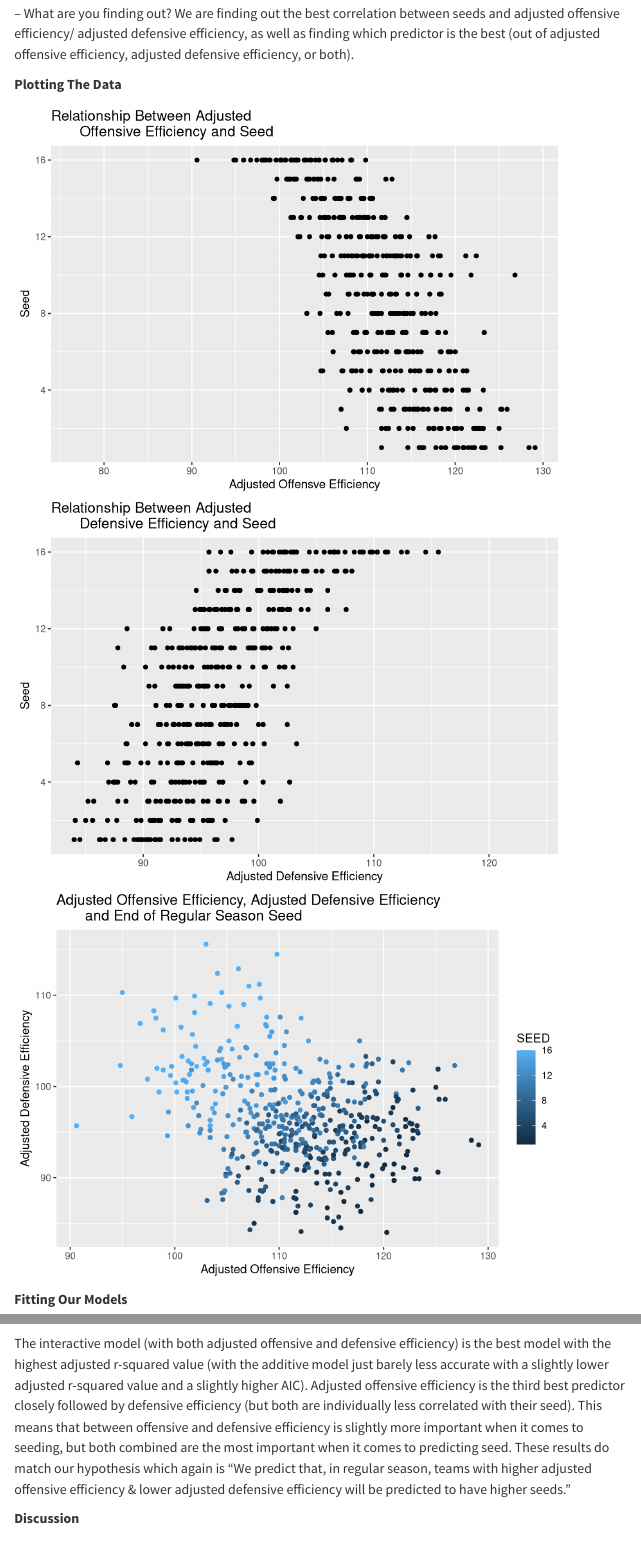
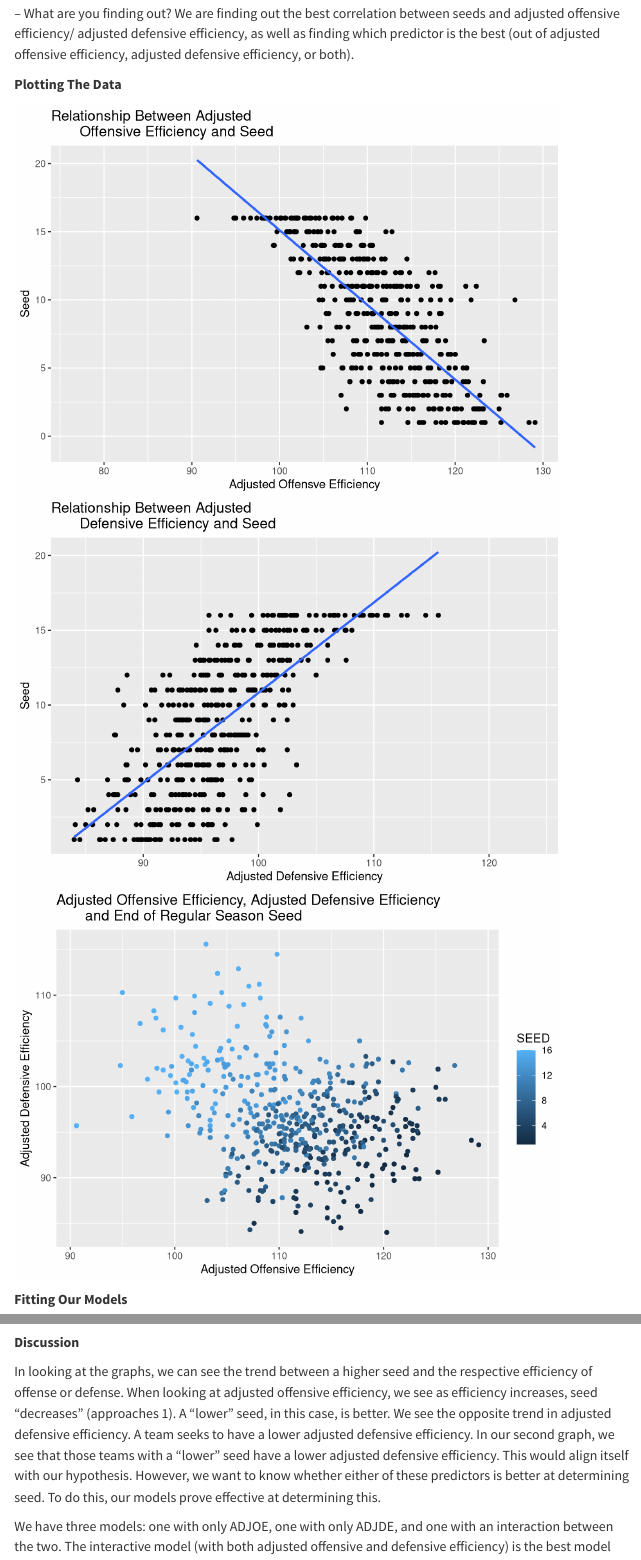
Before and after one commit to sta199-s23-2/project-r-s2dio, a Quarto document (report.qmd): the page in a window 1100 px wide, from 3660 px down, and a second part further down, joined at a grey line. Rendered offline with R 4.5, knitr and Pandoc in place of Quarto, with nearby package versions; some code elsewhere in the file could not run offline; menus at the side of the page are left out; common packages that the code uses without loading them are loaded.

Commit message:
added some material to the graph and the discussion

````diff
--- a/report.qmd
+++ b/report.qmd
@@ -106,7 +103,8 @@ cbb |>
   labs(x = "Adjusted Offensve Efficiency", y = "Seed",
        title =
          "Relationship Between Adjusted
-       Offensive Efficiency and Seed")
+       Offensive Efficiency and Seed") +
+  geom_smooth(method = "lm", se = F)
 
 
 cbb |>
@@ -116,7 +114,8 @@ cbb |>
   labs(x = "Adjusted Defensive Efficiency", y = "Seed",
        title =
          "Relationship Between Adjusted
-       Defensive Efficiency and Seed")
+       Defensive Efficiency and Seed") +
+    geom_smooth(method = "lm", se = F)
 
 
 #another way to look at the data (not for linear regression)
@@ -281,28 +279,31 @@ SEED_Model_1
 ```
 
 Model2 (predicting seed based on adjusted defensive efficiency)
+
 ```{r}
 #| label: Model-2-AIC
 
 SEED_Model_2
 ```
 
-Model3 (predicting seed based on adjusted offensive and defensive efficiency [interactive model])
+Model3 (predicting seed based on adjusted offensive and defensive efficiency \[interactive model\])
+
 ```{r}
 #| label: Model-3-AIC
 
 SEED_Model_3
 ```
 
-Model4 (predicting seed based on adjusted offensive and defensive efficiency [additive model])
+Model4 (predicting seed based on adjusted offensive and defensive efficiency \[additive model\])
+
 ```{r}
 #| label: Model-4-AIC
 
 SEED_Model_4
 ```
 
+**Discussion**
 
-The interactive model (with both adjusted offensive and defensive efficiency) is the best model with the highest adjusted r-squared value (with the additive model just barely less accurate with a slightly lower adjusted r-squared value and a slightly higher AIC). Adjusted offensive efficiency is the third best predictor closely followed by defensive efficiency (but both are individually less correlated with their seed). This means that between offensive and defensive efficiency is slightly more important when it comes to seeding, but both combined are the most important when it comes to predicting seed. These results do match our hypothesis which again is "We predict that, in regular season, teams with higher adjusted offensive efficiency & lower adjusted defensive efficiency will be predicted to have higher seeds."
+In looking at the graphs, we can see the trend between a higher seed and the respective efficiency of offense or defense. When looking at adjusted offensive efficiency, we see as efficiency increases, seed "decreases" (approaches 1). A "lower" seed, in this case, is better. We see the opposite trend in adjusted defensive efficiency. A team seeks to have a lower adjusted defensive efficiency. In our second graph, we see that those teams with a "lower" seed have a lower adjusted defensive efficiency. This would align itself with our hypothesis. However, we want to know whether either of these predictors is better at determining seed. To do this, our models prove effective at determining this.
 
-
-**Discussion**
+We have three models: one with only ADJOE, one with only ADJDE, and one with an interaction between the two. The interactive model (with both adjusted offensive and defensive efficiency) is the best model with the highest adjusted r-squared value (with the additive model just barely less accurate with a slightly lower adjusted r-squared value and a slightly higher AIC). Adjusted offensive efficiency is the third best predictor closely followed by defensive efficiency (but both are individually less correlated with their seed). This means that between offensive and defensive efficiency is slightly more important when it comes to seeding, but both combined are the most important when it comes to predicting seed. These results do match our hypothesis which again is "We predict that, in regular season, teams with higher adjusted offensive efficiency & lower adjusted defensive efficiency will be predicted to have higher seeds."
````
Also changed, not shown: report.qmd (26 more changed lines).
